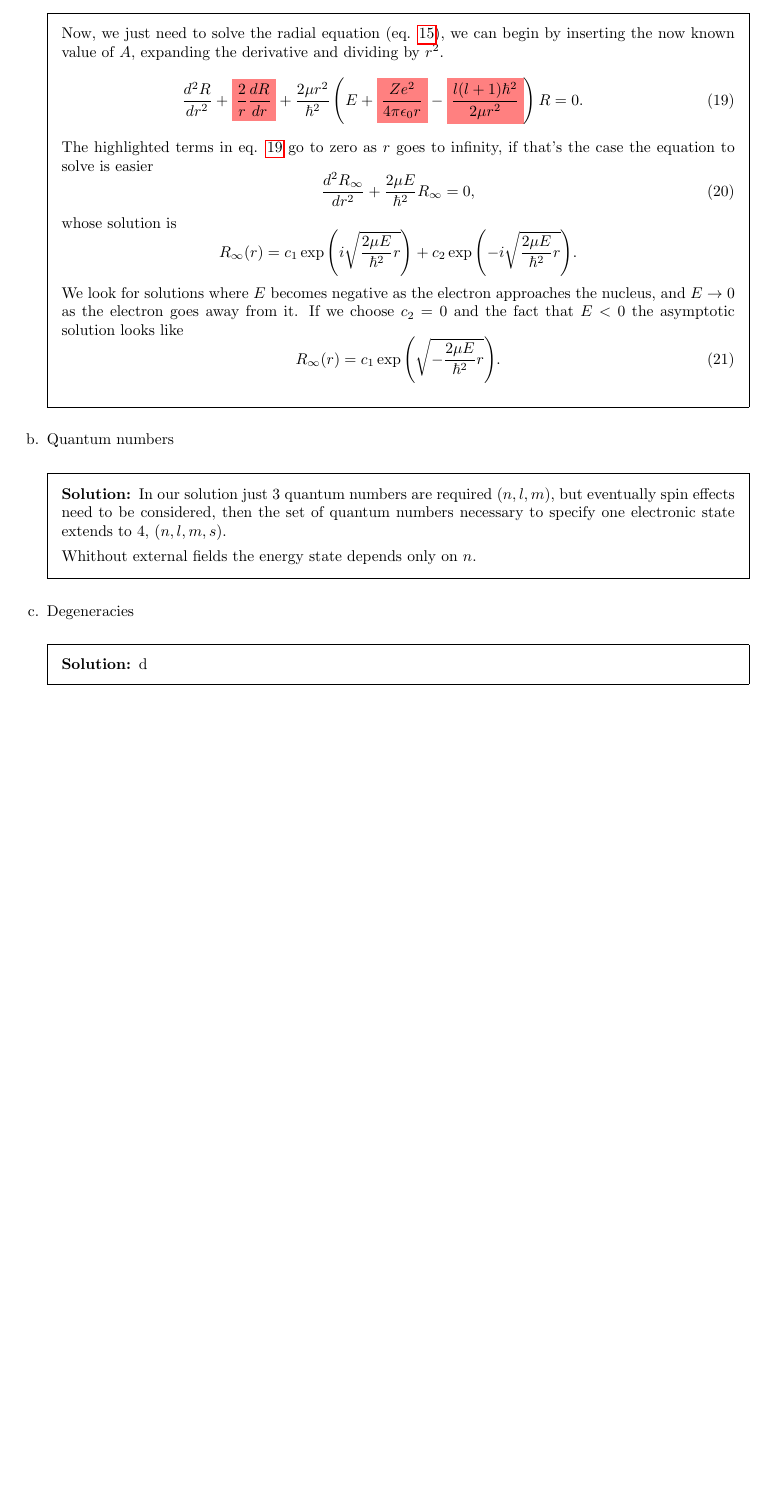
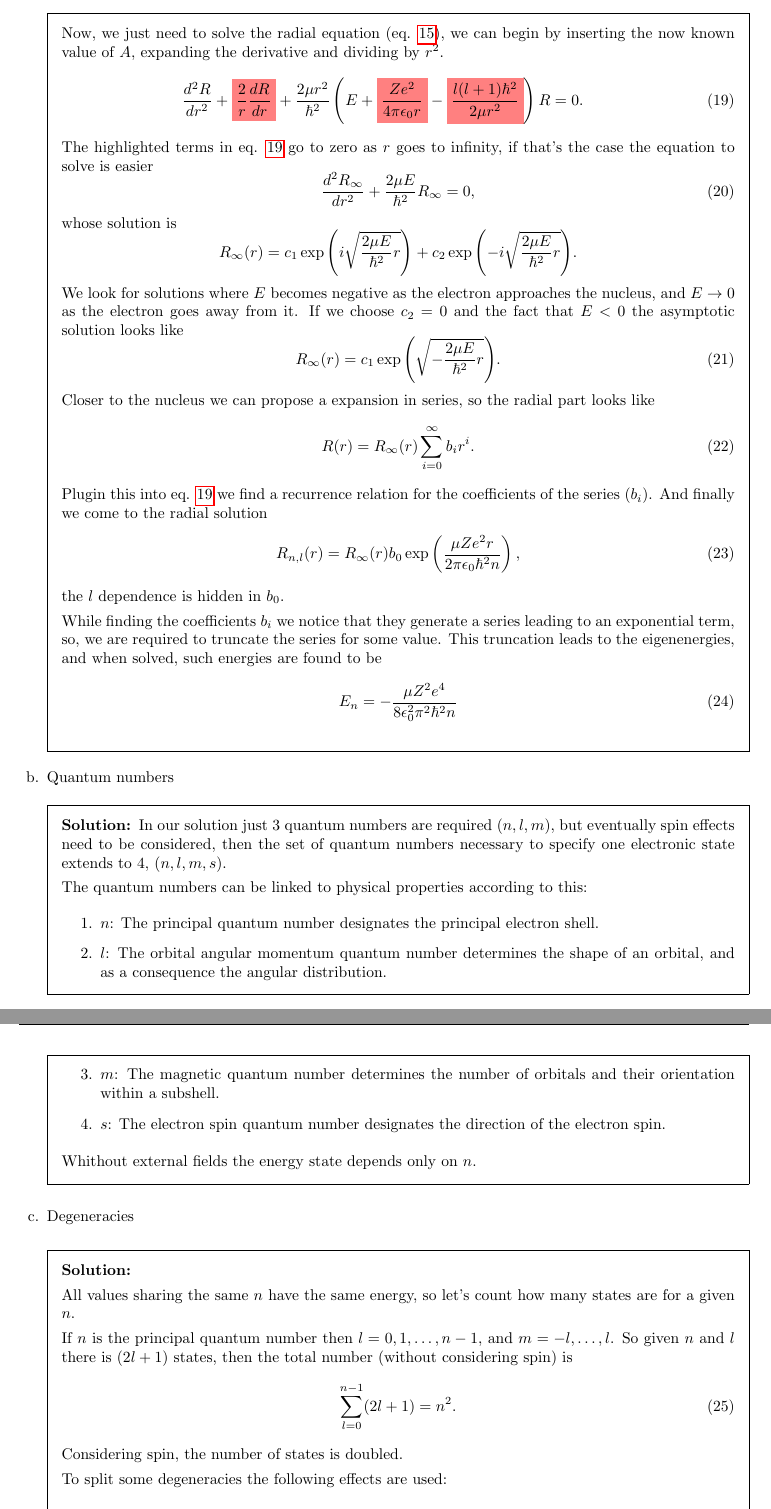
Before and after one commit to UriAceves/QuantumTheoryofMaterialsHW, a LaTeX problem sheet (HW01/main.tex, which reads HW01/problem2.tex): part of page 4 of 6 before the commit and two parts of pages 4 and 5 of 7 after it, the two joined at a grey line, cut so that both start at the same text, the shorter picture padded with empty space. Compiled offline with pdfLaTeX.

Commit message:
Problem 2 finished

```diff
--- a/HW01/problem2.tex
+++ b/HW01/problem2.tex
@@ -92,17 +92,52 @@
   We look for solutions where $E$ becomes negative as the electron approaches the nucleus, and $E\rightarrow0$ as the electron goes away from it. If we choose $c_2 = 0$ and the fact that $E<0$ the asymptotic solution looks like
   \begin{equation}
     R_\infty(r) = c_1 \exp{\left(\sqrt{-\frac{2\mu E}{\hbar^2} r}\right)} .
+    \label{asym}
+  \end{equation}
+  Closer to the nucleus we can propose a expansion in series, so the radial part looks like
+  \begin{equation}
+    R(r) = R_\infty(r) \sum_{i=0}^\infty b_i r^i.
+  \end{equation}
+  Plugin this into eq. \ref{rad:mod} we find a recurrence relation for the coefficients of the series ($b_i$). And finally we come to the radial solution
+  \begin{equation}
+    R_{n,l}(r) = R_\infty(r) b_0 \exp \left(\frac{\mu Z e^2 r}{2\pi \epsilon_0 \hbar^2 n}\right),
+  \end{equation}
+  the $l$ dependence is hidden in $b_0$.
+
+  While finding the coefficients $b_i$ we notice that they generate a series leading to an exponential term, so, we are required to truncate the series for some value. This truncation leads to the eigenenergies, and when solved, such energies are found to be
+  \begin{equation}
+    E_n = - \frac{\mu Z^2 e^4}{8\epsilon_0^2 \pi^2 \hbar^2 n}
   \end{equation}
 \end{solution}
 
 \question{Quantum numbers}
 \begin{solution}
   In our solution just 3 quantum numbers are required $(n,l,m)$, but eventually spin effects need to be considered, then the set of quantum numbers necessary to specify one electronic state extends to 4, $(n,l,m,s)$.
-  %Meaning of each one of the quantum numbers
+
+  The quantum numbers can be linked to physical properties according to this:
+
+  \begin{enumerate}
+    \item $n$: The principal quantum number designates the principal electron shell.
+    \item $l$: The orbital angular momentum quantum number determines the shape of an orbital, and as a consequence the angular distribution.
+    \item $m$: The magnetic quantum number determines the number of orbitals and their orientation within a subshell.
+    \item $s$: The electron spin quantum number designates the direction of the electron spin.
+  \end{enumerate}
 
   Whithout external fields the energy state depends only on $n$.
 \end{solution}
 
 \question{Degeneracies}
 \begin{solution}
-  d
+
+    All values sharing the same $n$ have the same energy, so let's count how many states are for a given $n$.
+
+  If $n$ is the principal quantum number then $l = 0, 1,\ldots, n-1$, and $m = -l,\ldots, l$. So given $n$ and $l$ there is $(2l+1)$ states, then the total number (without considering spin) is
+  \begin{equation}
+    \sum_{l=0}^{n-1} (2l+1) = n^2.
+  \end{equation}
+  Considering spin, the number of states is doubled.
+
+  To split some degeneracies the following effects are used:
+  \begin{enumerate}
+    \item Zeeman effect - Split with magnetic field
+    \item Stark effect - Split with electric field
```
Also changed, not shown: HW01/main.pdf, HW01/problem2.tex (4 more changed lines).
